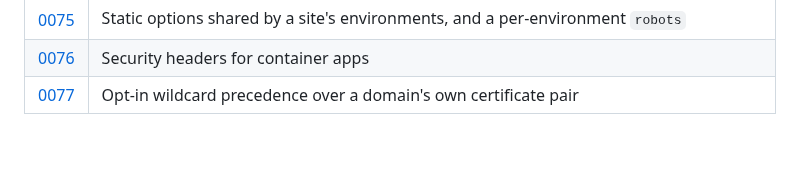
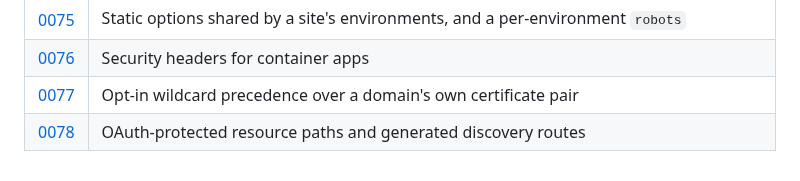
Before and after one commit to jpalczewski/weglarka, a Markdown page: docs/decisions/README.md, the part around the change. Drawn GitHub-style; blank space fills up the shorter version.

Commit message:
docs: ADR 0078 OAuth-protected resource paths and discovery routes
Refs #215

Co-Authored-By: Claude Opus 5.5 <noreply@anthropic.com>

```diff
--- a/docs/decisions/README.md
+++ b/docs/decisions/README.md
@@ -84,3 +84,4 @@ entries are numbered consecutively (`0001`, `0002`, …) and the skeleton is
 | [0075](0075-site-level-static-options.md) | Static options shared by a site's environments, and a per-environment `robots` |
 | [0076](0076-security-headers-for-container-apps.md) | Security headers for container apps |
 | [0077](0077-wildcard-precedence-over-own-pairs.md) | Opt-in wildcard precedence over a domain's own certificate pair |
+| [0078](0078-oauth-protected-resources.md) | OAuth-protected resource paths and generated discovery routes |
```
Also changed, not shown: docs/decisions/0078-oauth-protected-resources.md (added, +163 -0 lines).
